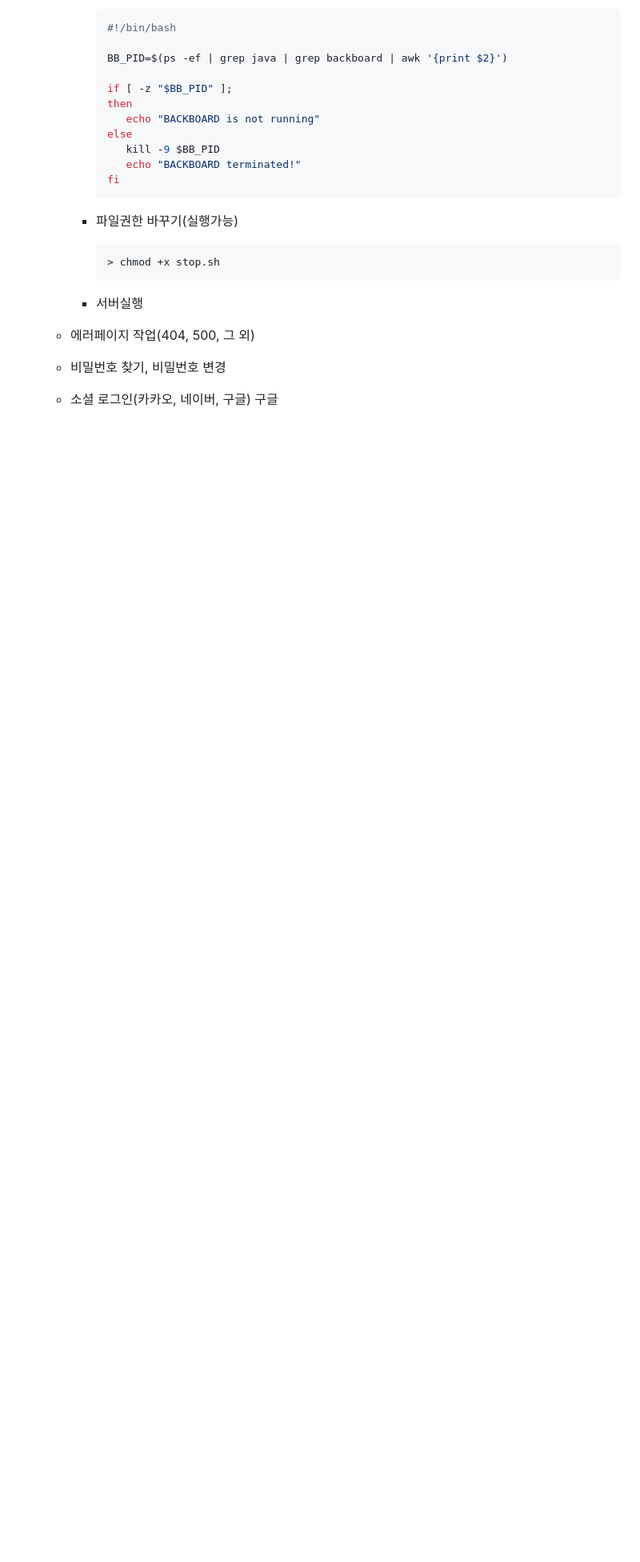
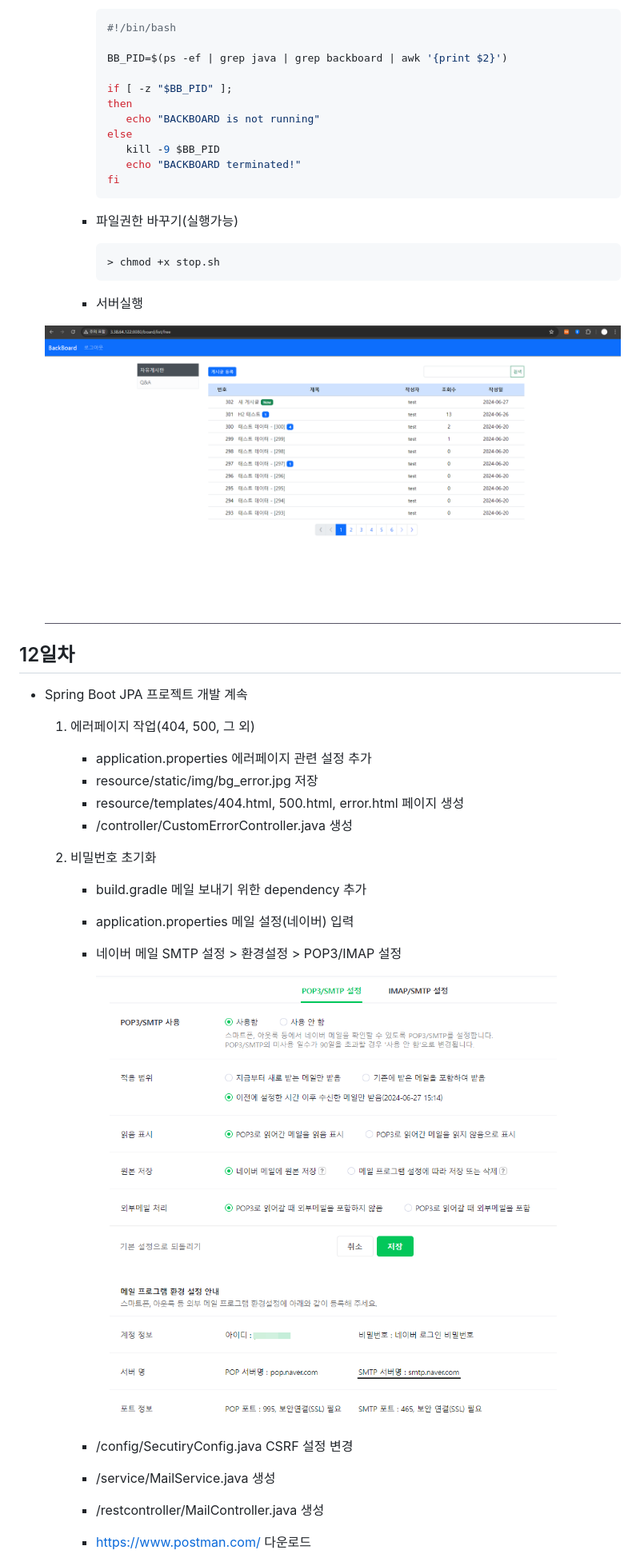
Before and after one commit to hyanyul/basic-springboot-2024, a Markdown page: README.md, the part around the change printed below. Shown: that part at 80% size. GitHub-like rendering; pictures changed too: images/sp011.png (added), images/sp012.png (added); blank space fills up the shorter version.

```diff
--- a/README.md
+++ b/README.md
@@ -580,7 +580,26 @@ Java 빅데이터 개발자 과정 Spring Boot 학습 리포지토리
 
          - 서버실행
 
+    <img src="https://github.com/hyanyul/basic-springboot-2024/blob/main/images/sp011.png?raw=true" width="730">
 
-    - 에러페이지 작업(404, 500, 그 외)
-    - 비밀번호 찾기, 비밀번호 변경
-    - 소셜 로그인(카카오, 네이버, 구글) 구글
+
+## 12일차
+- Spring Boot JPA 프로젝트 개발 계속
+    1. 에러페이지 작업(404, 500, 그 외)
+        - application.properties 에러페이지 관련 설정 추가
+        - resource/static/img/bg_error.jpg 저장
+        - resource/templates/404.html, 500.html, error.html 페이지 생성
+        - /controller/CustomErrorController.java 생성
+
+    2. 비밀번호 초기화
+        - build.gradle 메일 보내기 위한 dependency 추가
+        - application.properties 메일 설정(네이버) 입력
+        - 네이버 메일 SMTP 설정 > 환경설정 > POP3/IMAP 설정
+
+            <img src="https://github.com/hyanyul/basic-springboot-2024/blob/main/images/sp012.png?raw=true" width="730">
+
+        - /config/SecutiryConfig.java CSRF 설정 변경
+        - /service/MailService.java 생성
+        - /restcontroller/MailController.java 생성
+        - https://www.postman.com/ 다운로드
+
```
Also changed, not shown: other parts of README.md (+21 -11 lines), 11 other files.
